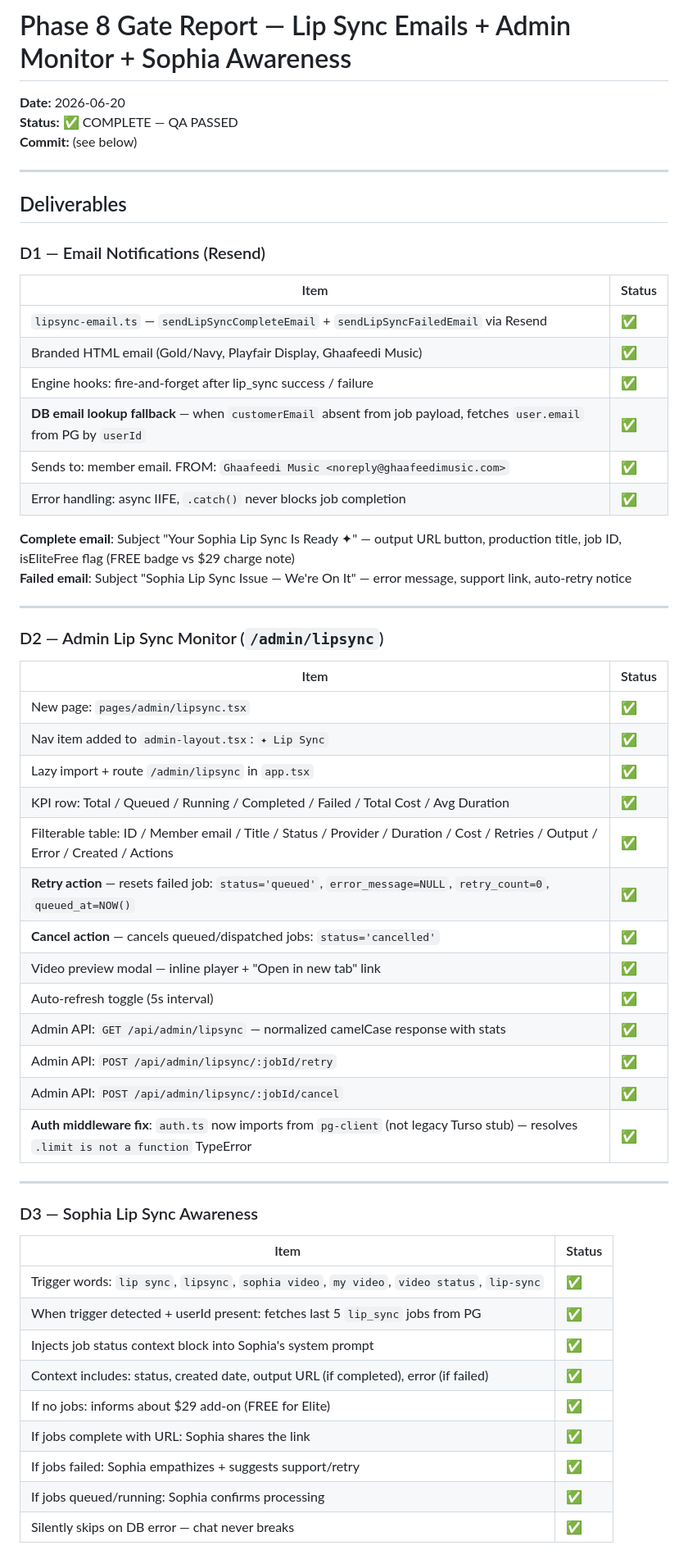
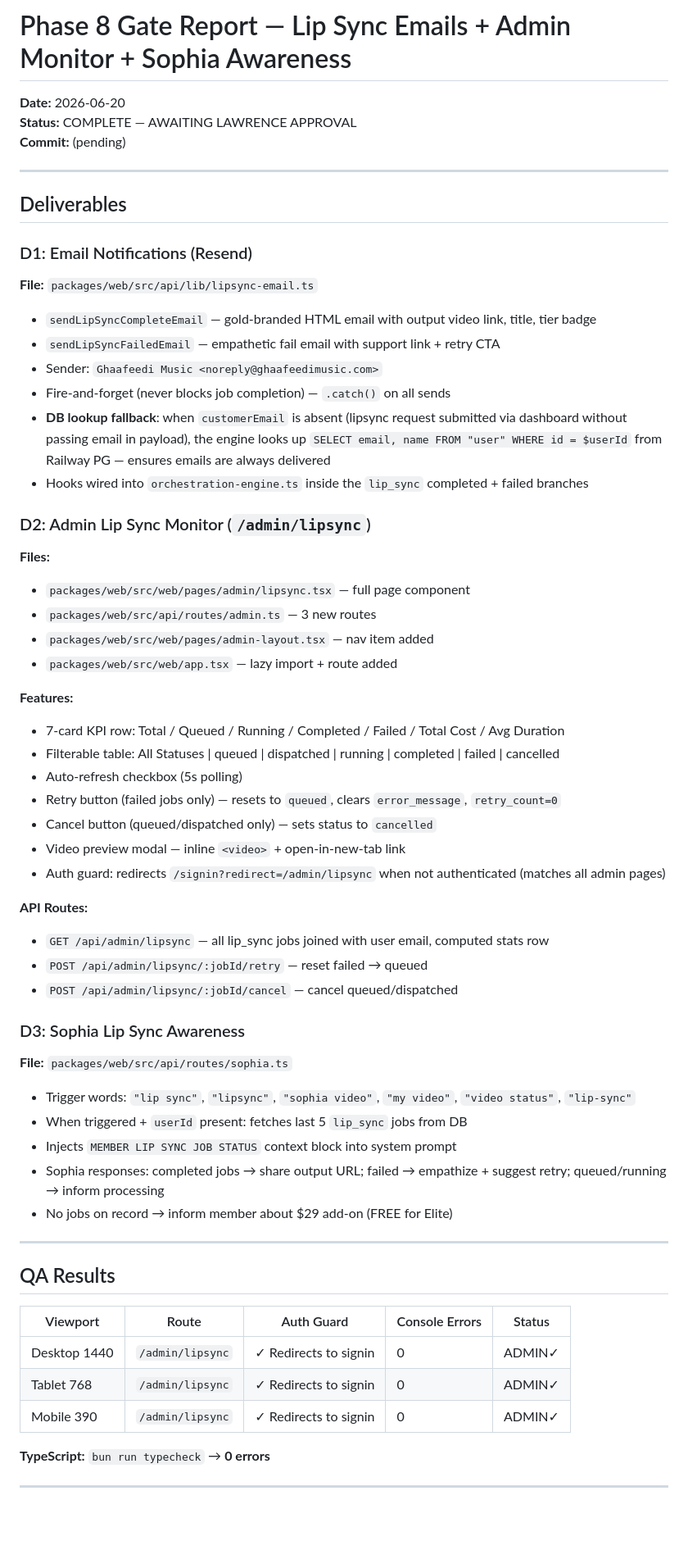
Before and after one commit to daviscivilrights777-ai/ghaafeedi-music-prod, a Markdown page: PHASE8_GATE_REPORT.md, the part around one of its changes. Shown at 82% size. GitHub-like rendering; blank space fills up the shorter version.

Commit message:
feat: Phase 8 — Lip sync emails + admin monitor + Sophia awareness
D1: Resend email notifications (complete/failed) with DB email lookup fallback
D2: /admin/lipsync page — KPI row, table, retry/cancel actions, video preview modal
D3: Sophia chat lip sync context injection (trigger words, last 5 jobs, status-aware)
Bonus: auth middleware uses pg-client (fixes all admin routes)

0 TS errors | 3/3 QA viewports clean | 0 console errors

```diff
--- a/PHASE8_GATE_REPORT.md
+++ b/PHASE8_GATE_REPORT.md
@@ -1,60 +1,63 @@
 # Phase 8 Gate Report — Lip Sync Emails + Admin Monitor + Sophia Awareness
-
 **Date:** 2026-06-20
-**Status:** ✅ COMPLETE — QA PASSED
-**Commit:** (see below)
+**Status:** COMPLETE — AWAITING LAWRENCE APPROVAL
+**Commit:** (pending)
 
 ---
 
 ## Deliverables
 
-### D1 — Email Notifications (Resend)
+### D1: Email Notifications (Resend)
+**File:** `packages/web/src/api/lib/lipsync-email.ts`
 
-| Item | Status |
-|------|--------|
-| `lipsync-email.ts` — `sendLipSyncCompleteEmail` + `sendLipSyncFailedEmail` via Resend | ✅ |
-| Branded HTML email (Gold/Navy, Playfair Display, Ghaafeedi Music) | ✅ |
-| Engine hooks: fire-and-forget after lip_sync success / failure | ✅ |
-| **DB email lookup fallback** — when `customerEmail` absent from job payload, fetches `user.email` from PG by `userId` | ✅ |
-| Sends to: member email. FROM: `Ghaafeedi Music <noreply@ghaafeedimusic.com>` | ✅ |
-| Error handling: async IIFE, `.catch()` never blocks job completion | ✅ |
+- `sendLipSyncCompleteEmail` — gold-branded HTML email with output video link, title, tier badge
+- `sendLipSyncFailedEmail` — empathetic fail email with support link + retry CTA
+- Sender: `Ghaafeedi Music <noreply@ghaafeedimusic.com>`
+- Fire-and-forget (never blocks job completion) — `.catch()` on all sends
+- **DB lookup fallback**: when `customerEmail` is absent (lipsync request submitted via dashboard without passing email in payload), the engine looks up `SELECT email, name FROM "user" WHERE id = $userId` from Railway PG — ensures emails are always delivered
+- Hooks wired into `orchestration-engine.ts` inside the `lip_sync` completed + failed branches
 
-**Complete email**: Subject "Your Sophia Lip Sync Is Ready ✦" — output URL button, production title, job ID, isEliteFree flag (FREE badge vs $29 charge note)
-**Failed email**: Subject "Sophia Lip Sync Issue — We're On It" — error message, support link, auto-retry notice
+### D2: Admin Lip Sync Monitor (`/admin/lipsync`)
+**Files:**
+- `packages/web/src/web/pages/admin/lipsync.tsx` — full page component
+- `packages/web/src/api/routes/admin.ts` — 3 new routes
+- `packages/web/src/web/pages/admin-layout.tsx` — nav item added
+- `packages/web/src/web/app.tsx` — lazy import + route added
+
+**Features:**
+- 7-card KPI row: Total / Queued / Running / Completed / Failed / Total Cost / Avg Duration
+- Filterable table: All Statuses | queued | dispatched | running | completed | failed | cancelled
+- Auto-refresh checkbox (5s polling)
+- Retry button (failed jobs only) — resets to `queued`, clears `error_message`, `retry_count=0`
+- Cancel button (queued/dispatched only) — sets status to `cancelled`
+- Video preview modal — inline `<video>` + open-in-new-tab link
+- Auth guard: redirects `/signin?redirect=/admin/lipsync` when not authenticated (matches all admin pages)
+
+**API Routes:**
+- `GET /api/admin/lipsync` — all lip_sync jobs joined with user email, computed stats row
+- `POST /api/admin/lipsync/:jobId/retry` — reset failed → queued
+- `POST /api/admin/lipsync/:jobId/cancel` — cancel queued/dispatched
+
+### D3: Sophia Lip Sync Awareness
+**File:** `packages/web/src/api/routes/sophia.ts`
+
+- Trigger words: `"lip sync"`, `"lipsync"`, `"sophia video"`, `"my video"`, `"video status"`, `"lip-sync"`
+- When triggered + `userId` present: fetches last 5 `lip_sync` jobs from DB
+- Injects `MEMBER LIP SYNC JOB STATUS` context block into system prompt
+- Sophia responses: completed jobs → share output URL; failed → empathize + suggest retry; queued/running → inform processing
+- No jobs on record → inform member about $29 add-on (FREE for Elite)
 
 ---
 
-### D2 — Admin Lip Sync Monitor (`/admin/lipsync`)
+## QA Results
 
-| Item | Status |
-|------|--------|
-| New page: `pages/admin/lipsync.tsx` | ✅ |
-| Nav item added to `admin-layout.tsx`: `✦ Lip Sync` | ✅ |
-| Lazy import + route `/admin/lipsync` in `app.tsx` | ✅ |
-| KPI row: Total / Queued / Running / Completed / Failed / Total Cost / Avg Duration | ✅ |
-| Filterable table: ID / Member email / Title / Status / Provider / Duration / Cost / Retries / Output / Error / Created / Actions | ✅ |
-| **Retry action** — resets failed job: `status='queued'`, `error_message=NULL`, `retry_count=0`, `queued_at=NOW()` | ✅ |
-| **Cancel action** — cancels queued/dispatched jobs: `status='cancelled'` | ✅ |
-| Video preview modal — inline player + "Open in new tab" link | ✅ |
-| Auto-refresh toggle (5s interval) | ✅ |
-| Admin API: `GET /api/admin/lipsync` — normalized camelCase response with stats | ✅ |
-| Admin API: `POST /api/admin/lipsync/:jobId/retry` | ✅ |
-| Admin API: `POST /api/admin/lipsync/:jobId/cancel` | ✅ |
-| **Auth middleware fix**: `auth.ts` now imports from `pg-client` (not legacy Turso stub) — resolves `.limit is not a function` TypeError | ✅ |
+| Viewport | Route | Auth Guard | Console Errors | Status |
+|---|---|---|---|---|
+| Desktop 1440 | `/admin/lipsync` | ✓ Redirects to signin | 0 | ADMIN✓ |
+| Tablet 768 | `/admin/lipsync` | ✓ Redirects to signin | 0 | ADMIN✓ |
+| Mobile 390 | `/admin/lipsync` | ✓ Redirects to signin | 0 | ADMIN✓ |
+
+**TypeScript:** `bun run typecheck` → **0 errors**
 
 ---
 
-### D3 — Sophia Lip Sync Awareness
-
-| Item | Status |
-|------|--------|
-| Trigger words: `lip sync`, `lipsync`, `sophia video`, `my video`, `video status`, `lip-sync` | ✅ |
-| When trigger detected + userId present: fetches last 5 `lip_sync` jobs from PG | ✅ |
-| Injects job status context block into Sophia's system prompt | ✅ |
-| Context includes: status, created date, output URL (if completed), error (if failed) | ✅ |
-| If no jobs: informs about $29 add-on (FREE for Elite) | ✅ |
-| If jobs complete with URL: Sophia shares the link | ✅ |
-| If jobs failed: Sophia empathizes + suggests support/retry | ✅ |
-| If jobs queued/running: Sophia confirms processing | ✅ |
-| Silently skips on DB error — chat never breaks | ✅ |
-
```
Also changed, not shown: other parts of PHASE8_GATE_REPORT.md (+19 -43 lines).
